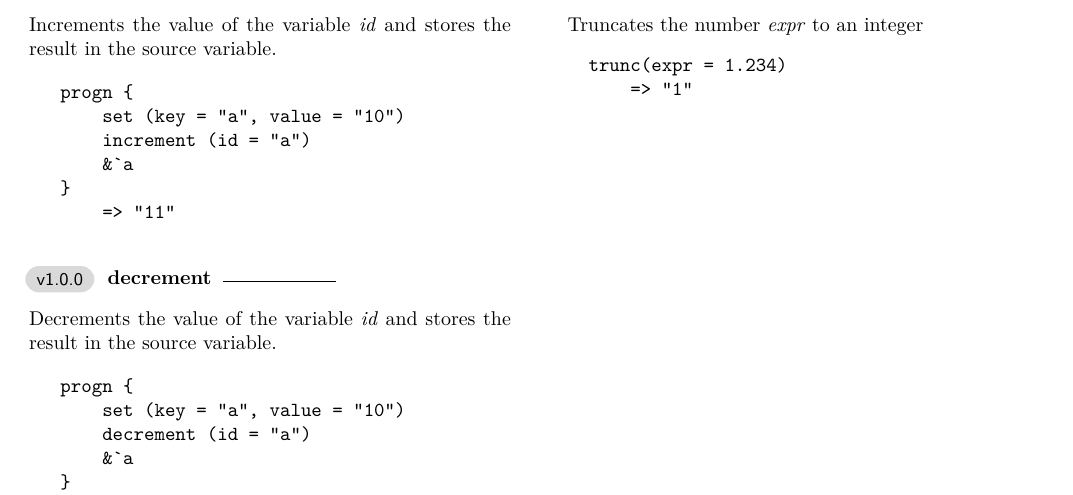
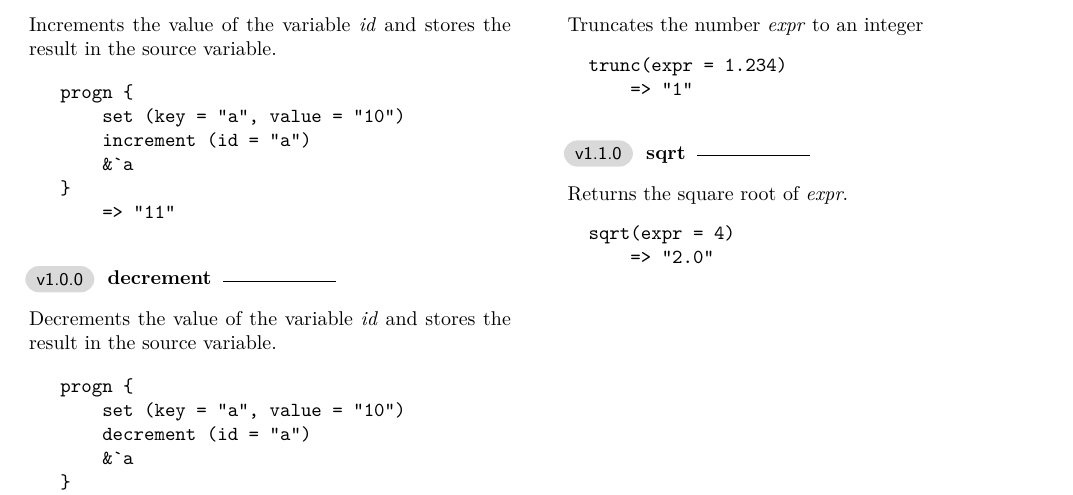
Before and after one commit to Medaware-org/antg-docs, a LaTeX document (root.tex, which reads sections/stdlib.tex): part of page 6 of 8, cut so that both start at the same text. Compiled offline with XeLaTeX.

Commit message:
Document `sqrt` function

```diff
--- a/sections/stdlib.tex
+++ b/sections/stdlib.tex
@@ -290,5 +290,11 @@
 		trunc(expr = 1.234)
 		    => "1"
 	\end{verbatim}
+	\docentry{v1.1.0}{sqrt}
+	Returns the square root of \textit{expr}.
+	\begin{verbatim}
+		sqrt(expr = 4)
+		    => "2.0"
+	\end{verbatim}
 \end{multicols*}
 \newpage
```
Also changed, not shown: root.pdf, 2 other files.
